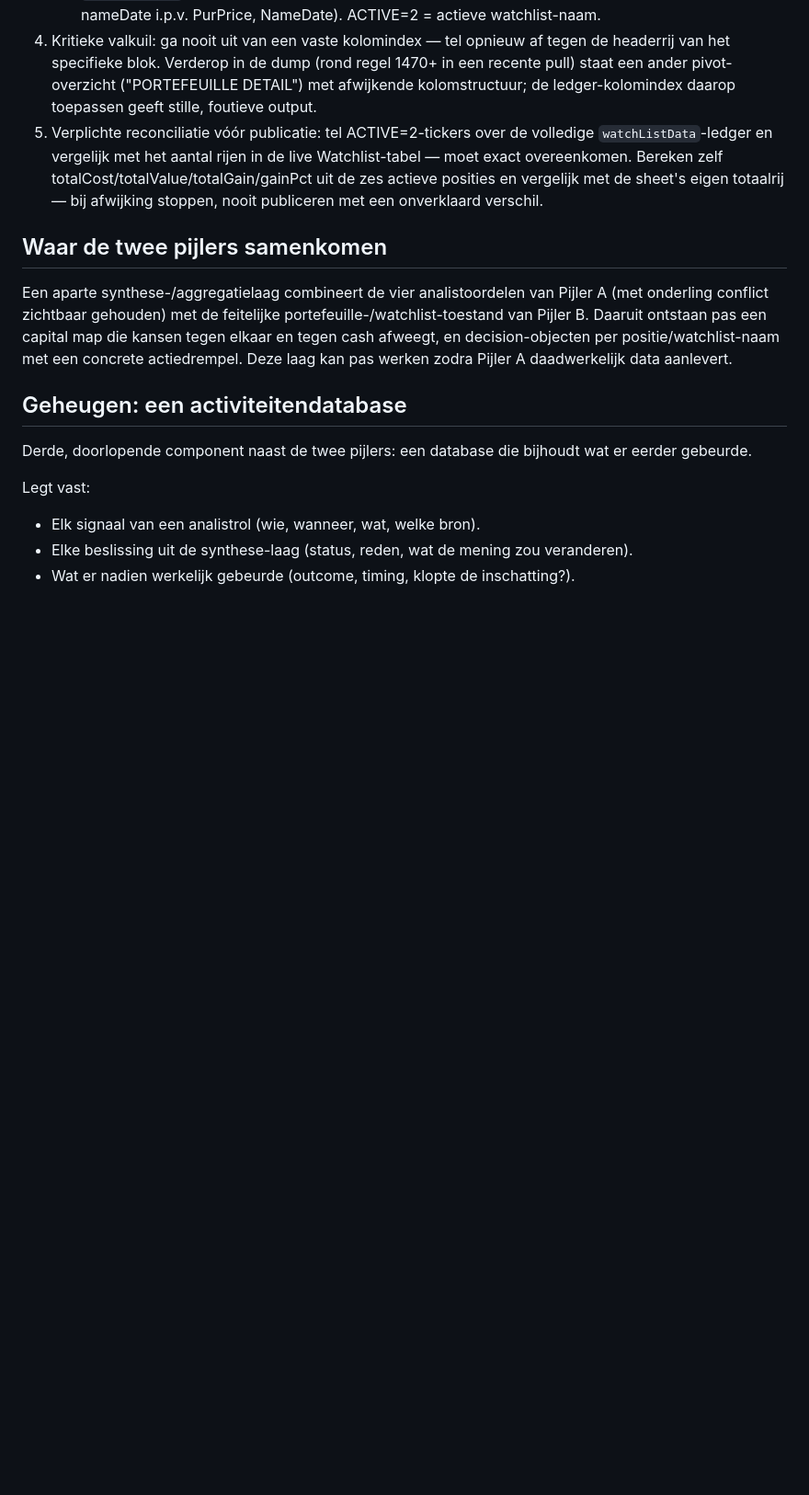
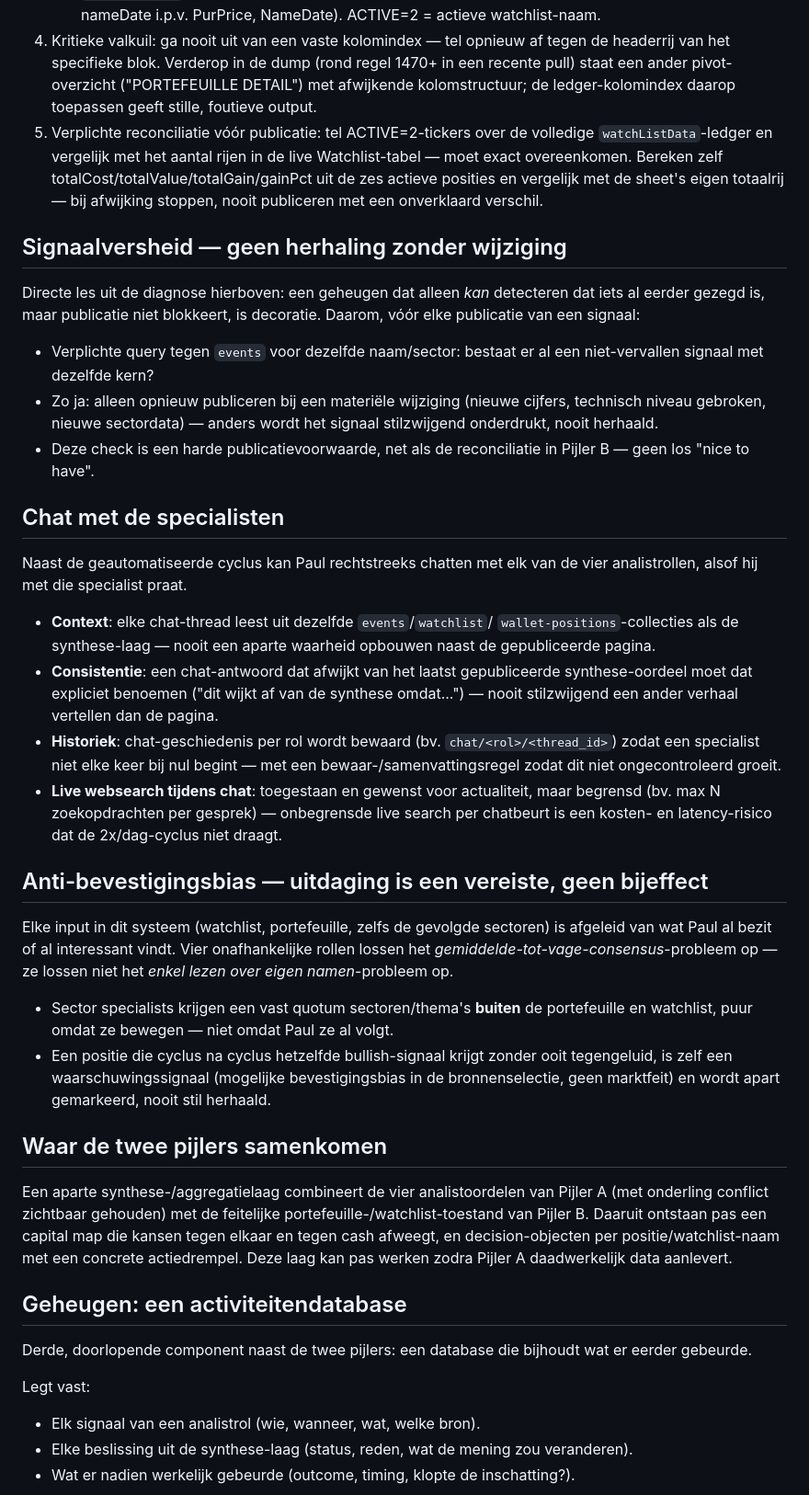
Before and after one commit to paulRenDev/Kompas, a Markdown page: README.md, the part around one of its changes. Shown at 92% size. GitHub-like rendering; blank space fills up the shorter version.

Commit message:
docs: add signal freshness, specialist chat, anti-bias and watchlist lifecycle requirements
Captures four new requirements from a product-review pass (framed as a
WSJ market strategist + PM evaluating the pilot on a live client
portfolio): signals must not repeat without a material change, a
chat-with-specialist feature must share the same DB truth as the
synthesis layer, sector specialists need a deliberate quota outside the
existing portfolio/watchlist to counter confirmation bias, and the
watchlist needs a recommendation history plus a staleness-based pruning
rule, with active positions getting the same continuous hold/sell/buy
treatment as watchlist names.

Co-Authored-By: Claude Sonnet 5 <noreply@anthropic.com>
Claude-Session: https://claude.ai/code/session_014G2kHAQqWLF7ygyGVCpGkJ

```diff
--- a/README.md
+++ b/README.md
@@ -112,6 +122,56 @@ watchlist-namen).
    totalCost/totalValue/totalGain/gainPct uit de zes actieve posities en
    vergelijk met de sheet's eigen totaalrij — bij afwijking stoppen, nooit
    publiceren met een onverklaard verschil.
+
+## Signaalversheid — geen herhaling zonder wijziging
+
+Directe les uit de diagnose hierboven: een geheugen dat alleen *kan*
+detecteren dat iets al eerder gezegd is, maar publicatie niet blokkeert, is
+decoratie. Daarom, vóór elke publicatie van een signaal:
+
+- Verplichte query tegen `events` voor dezelfde naam/sector: bestaat er al
+  een niet-vervallen signaal met dezelfde kern?
+- Zo ja: alleen opnieuw publiceren bij een materiële wijziging (nieuwe
+  cijfers, technisch niveau gebroken, nieuwe sectordata) — anders wordt het
+  signaal stilzwijgend onderdrukt, nooit herhaald.
+- Deze check is een harde publicatievoorwaarde, net als de reconciliatie in
+  Pijler B — geen los "nice to have".
+
+## Chat met de specialisten
+
+Naast de geautomatiseerde cyclus kan Paul rechtstreeks chatten met elk van
+de vier analistrollen, alsof hij met die specialist praat.
+
+- **Context**: elke chat-thread leest uit dezelfde `events`/`watchlist`/
+  `wallet-positions`-collecties als de synthese-laag — nooit een aparte
+  waarheid opbouwen naast de gepubliceerde pagina.
+- **Consistentie**: een chat-antwoord dat afwijkt van het laatst
+  gepubliceerde synthese-oordeel moet dat expliciet benoemen ("dit wijkt af
+  van de synthese omdat...") — nooit stilzwijgend een ander verhaal
+  vertellen dan de pagina.
+- **Historiek**: chat-geschiedenis per rol wordt bewaard (bv.
+  `chat/<rol>/<thread_id>`) zodat een specialist niet elke keer bij nul
+  begint — met een bewaar-/samenvattingsregel zodat dit niet ongecontroleerd
+  groeit.
+- **Live websearch tijdens chat**: toegestaan en gewenst voor
+  actualiteit, maar begrensd (bv. max N zoekopdrachten per gesprek) —
+  onbegrensde live search per chatbeurt is een kosten- en latency-risico dat
+  de 2x/dag-cyclus niet draagt.
+
+## Anti-bevestigingsbias — uitdaging is een vereiste, geen bijeffect
+
+Elke input in dit systeem (watchlist, portefeuille, zelfs de gevolgde
+sectoren) is afgeleid van wat Paul al bezit of al interessant vindt. Vier
+onafhankelijke rollen lossen het *gemiddelde-tot-vage-consensus*-probleem
+op — ze lossen niet het *enkel lezen over eigen namen*-probleem op.
+
+- Sector specialists krijgen een vast quotum sectoren/thema's **buiten** de
+  portefeuille en watchlist, puur omdat ze bewegen — niet omdat Paul ze al
+  volgt.
+- Een positie die cyclus na cyclus hetzelfde bullish-signaal krijgt zonder
+  ooit tegengeluid, is zelf een waarschuwingssignaal (mogelijke
+  bevestigingsbias in de bronnenselectie, geen marktfeit) en wordt apart
+  gemarkeerd, nooit stil herhaald.
 
 ## Waar de twee pijlers samenkomen
 
```
Also changed, not shown: other parts of README.md (+25 -0 lines).
